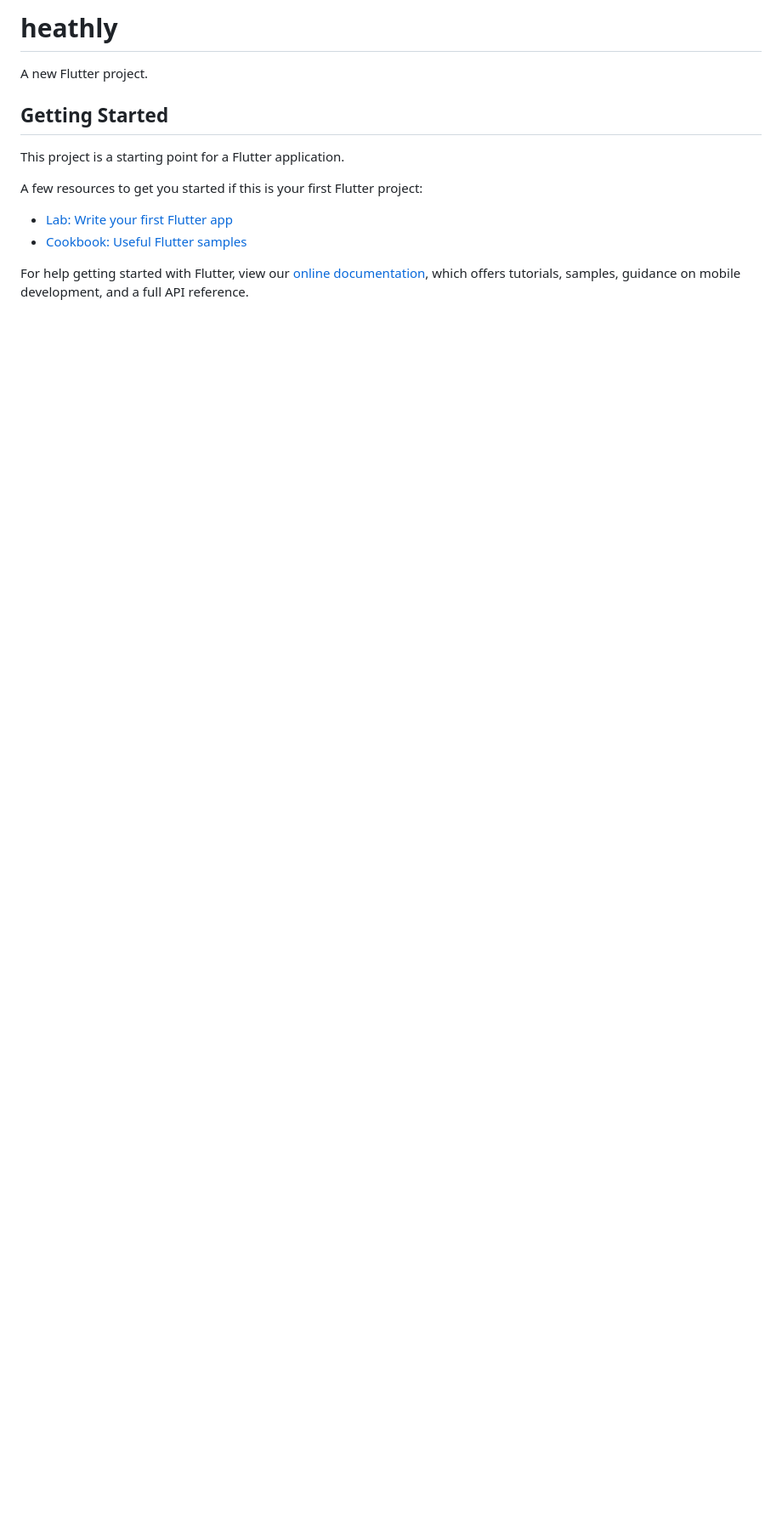
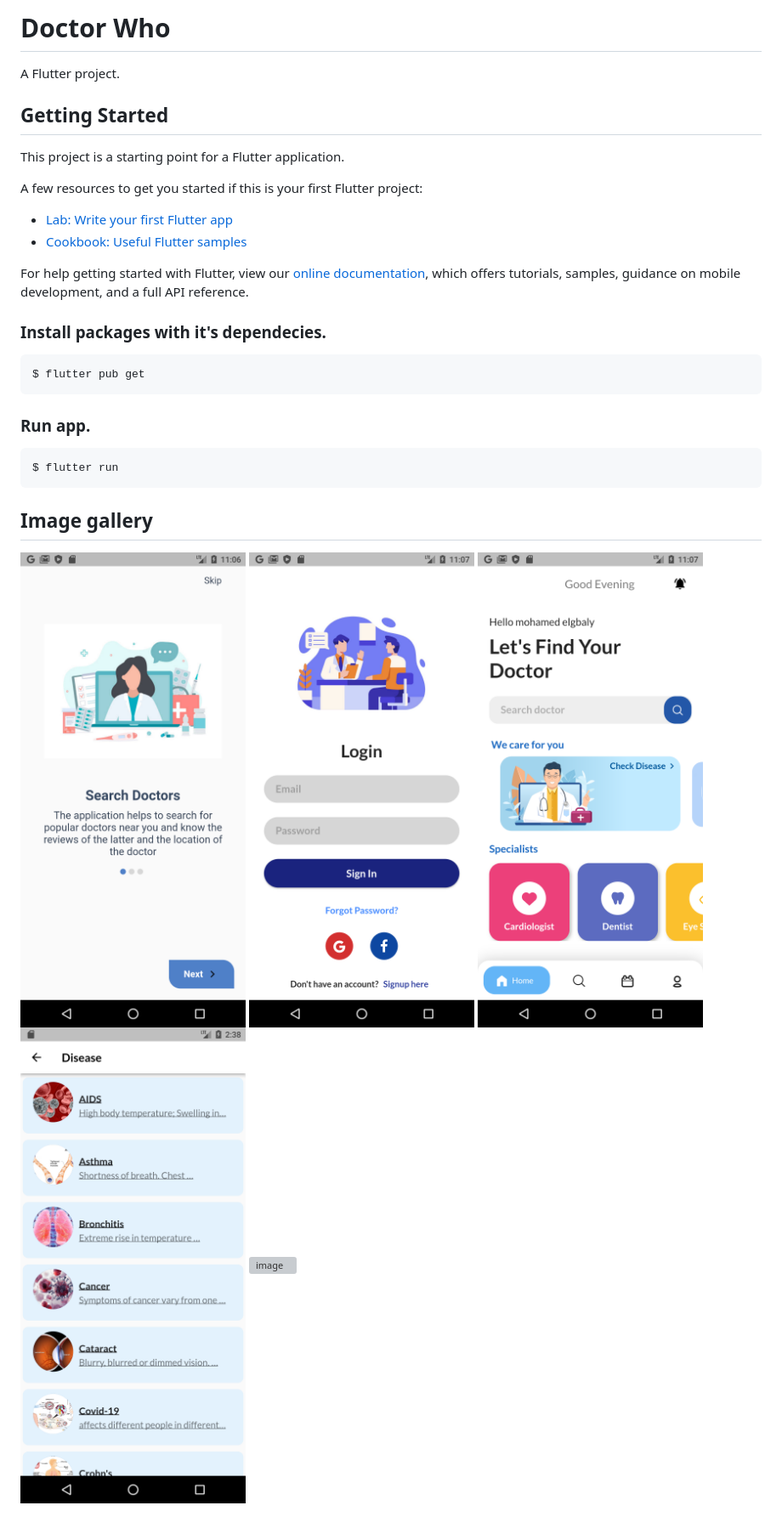
Before and after one commit to m7med-elgbaly/dr-who, a Markdown page: README.md, the part around the change. Shown: that part at 85% size. GitHub-like rendering; pictures changed too: gallery/Screenshot_1652648817.png (added), gallery/Screenshot_1652648862.png (added), gallery/Screenshot_1652648878.png (added); blank space fills up the shorter version; grey boxes are pictures that could not be loaded.

````diff
--- a/README.md
+++ b/README.md
@@ -1,6 +1,6 @@
-# heathly
+# Doctor Who
 
-A new Flutter project.
+A Flutter project.
 
 ## Getting Started
 
@@ -14,3 +14,21 @@ A few resources to get you started if this is your first Flutter project:
 For help getting started with Flutter, view our
 [online documentation](https://flutter.dev/docs), which offers tutorials,
 samples, guidance on mobile development, and a full API reference.
+
+### Install packages with it's dependecies.
+
+```
+$ flutter pub get
+```
+
+### Run app.
+```
+$ flutter run
+```
+
+## Image gallery
+![image](./gallery/Screenshot_1652648817.png)
+![image](./gallery/Screenshot_1652648862.png)
+![image](./gallery/Screenshot_1652648878.png)
+![image](./gallery/Screenshot_1653309527.png)
+![image](./gallery/Screenshot_1653309544.png)
````
Also changed, not shown: gallery/Screenshot_1652648935.png (added), 1 other file.
